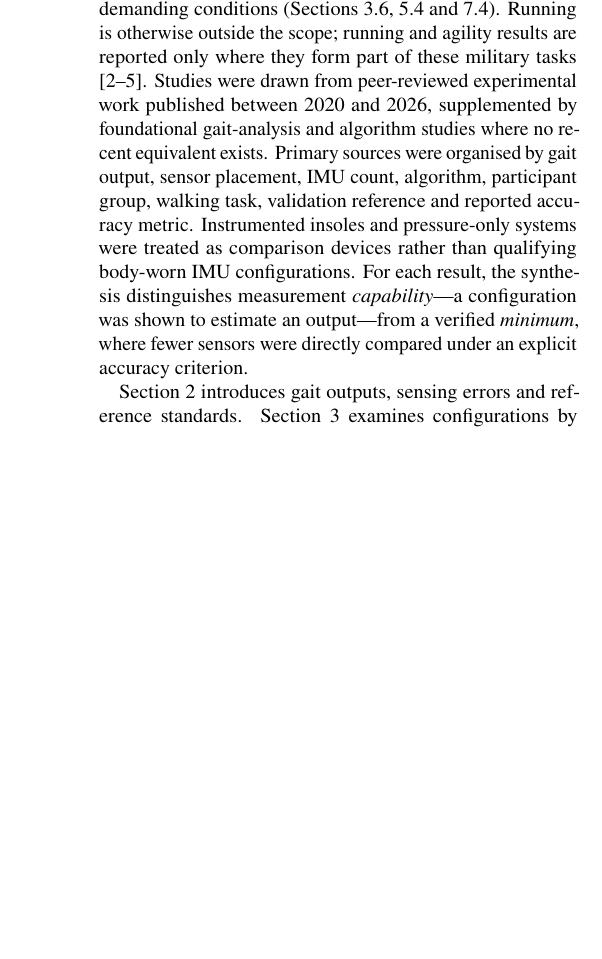
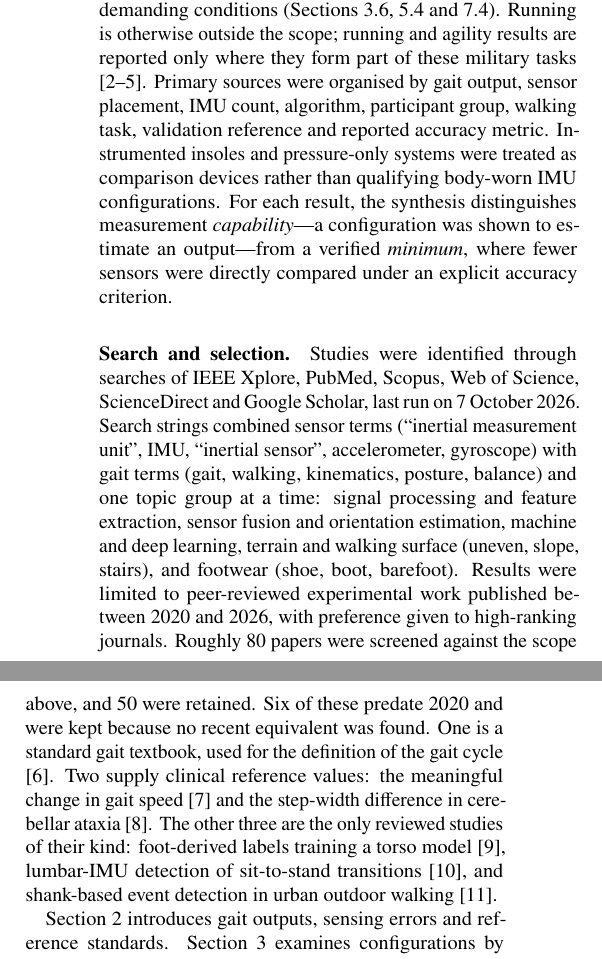
Before and after one commit to fikrynuhuman183/fyp_lit_review, a LaTeX document (main.tex): part of one column of page 2 of 15 before the commit and two parts of the columns of page 2 of 15 after it, the two joined at a grey line, cut so that both start at the same text, the shorter picture padded with empty space. Compiled offline with pdfLaTeX.

Commit message:
Add search and selection paragraph to Section 1.2
States the databases, search terms, date of last search, the number of
papers screened and retained, and why six pre-2020 sources are included.

Co-Authored-By: Claude Fable 5.2 <noreply@anthropic.com>

```diff
--- a/main.tex
+++ b/main.tex
@@ -117,7 +117,9 @@ Read as a whole, the literature shows several problems that recur across placeme
 
 \subsection{Scope and structure}
 
-The review covers body-worn IMUs during walking, including turns, stairs and transitions. Insole-based systems are mentioned only as reference or comparison devices, and upper-limb tasks are excluded. Military benchmark exercises, such as loaded marches, load-carriage time trials and agility runs, are included as an applied case. They combine in one standardised task the conditions that most challenge a small sensor set: external load, boots, gradients, long duration and non-cyclic manoeuvres. They therefore show whether configurations established in level walking still hold under demanding conditions (Sections~\ref{sec:placement-military}, \ref{sec:factors-military} and \ref{sec:disc-military}). Running is otherwise outside the scope; running and agility results are reported only where they form part of these military tasks \citep{fain2024a,fain2024b,papadakis2023,kessels2021}. Studies were drawn from peer-reviewed experimental work published between 2020 and 2026, supplemented by foundational gait-analysis and algorithm studies where no recent equivalent exists. Primary sources were organised by gait output, sensor placement, IMU count, algorithm, participant group, walking task, validation reference and reported accuracy metric. Instrumented insoles and pressure-only systems were treated as comparison devices rather than qualifying body-worn IMU configurations. For each result, the synthesis distinguishes measurement \emph{capability}---a configuration was shown to estimate an output---from a verified \emph{minimum}, where fewer sensors were directly compared under an explicit accuracy criterion.
+The review covers body-worn IMUs during walking, including turns, stairs and transitions. Insole-based systems are mentioned only as reference or comparison devices, and upper-limb tasks are excluded. Military benchmark exercises, such as loaded marches, load-carriage time trials and agility runs, are included as an applied case. They combine in one standardised task the conditions that most challenge a small sensor set: external load, boots, gradients, long duration and non-cyclic manoeuvres. They therefore show whether configurations established in level walking still hold under demanding conditions (Sections~\ref{sec:placement-military}, \ref{sec:factors-military} and \ref{sec:disc-military}). Running is otherwise outside the scope; running and agility results are reported only where they form part of these military tasks \citep{fain2024a,fain2024b,papadakis2023,kessels2021}. Primary sources were organised by gait output, sensor placement, IMU count, algorithm, participant group, walking task, validation reference and reported accuracy metric. Instrumented insoles and pressure-only systems were treated as comparison devices rather than qualifying body-worn IMU configurations. For each result, the synthesis distinguishes measurement \emph{capability}---a configuration was shown to estimate an output---from a verified \emph{minimum}, where fewer sensors were directly compared under an explicit accuracy criterion.
+
+\paragraph{Search and selection.} Studies were identified through searches of IEEE Xplore, PubMed, Scopus, Web of Science, ScienceDirect and Google Scholar, last run on 7 October 2026. Search strings combined sensor terms (``inertial measurement unit'', IMU, ``inertial sensor'', accelerometer, gyroscope) with gait terms (gait, walking, kinematics, posture, balance) and one topic group at a time: signal processing and feature extraction, sensor fusion and orientation estimation, machine and deep learning, terrain and walking surface (uneven, slope, stairs), and footwear (shoe, boot, barefoot). Results were limited to peer-reviewed experimental work published between 2020 and 2026, with preference given to high-ranking journals. Roughly 80 papers were screened against the scope above, and 50 were retained. Six of these predate 2020 and were kept because no recent equivalent was found. One is a standard gait textbook, used for the definition of the gait cycle \citep{perry2010}. Two supply clinical reference values: the meaningful change in gait speed \citep{perera2006} and the step-width difference in cerebellar ataxia \citep{buckley2018}. The other three are the only reviewed studies of their kind: foot-derived labels training a torso model \citep{koroglu2018}, lumbar-IMU detection of sit-to-stand transitions \citep{pham2018}, and shank-based event detection in urban outdoor walking \citep{storm2016}.
 
 Section~\ref{sec:background} introduces gait outputs, sensing errors and reference standards. Section~\ref{sec:placement} examines configurations by placement, Section~\ref{sec:algorithms} reviews algorithms, Section~\ref{sec:factors} considers movement complexity and real-world conditions, Section~\ref{sec:gaps} sets out the research gaps, Section~\ref{sec:discussion} synthesizes the implications for practice and experimental design, and Section~\ref{sec:conclusion} concludes the review.
 
```
Also changed, not shown: main.pdf.
